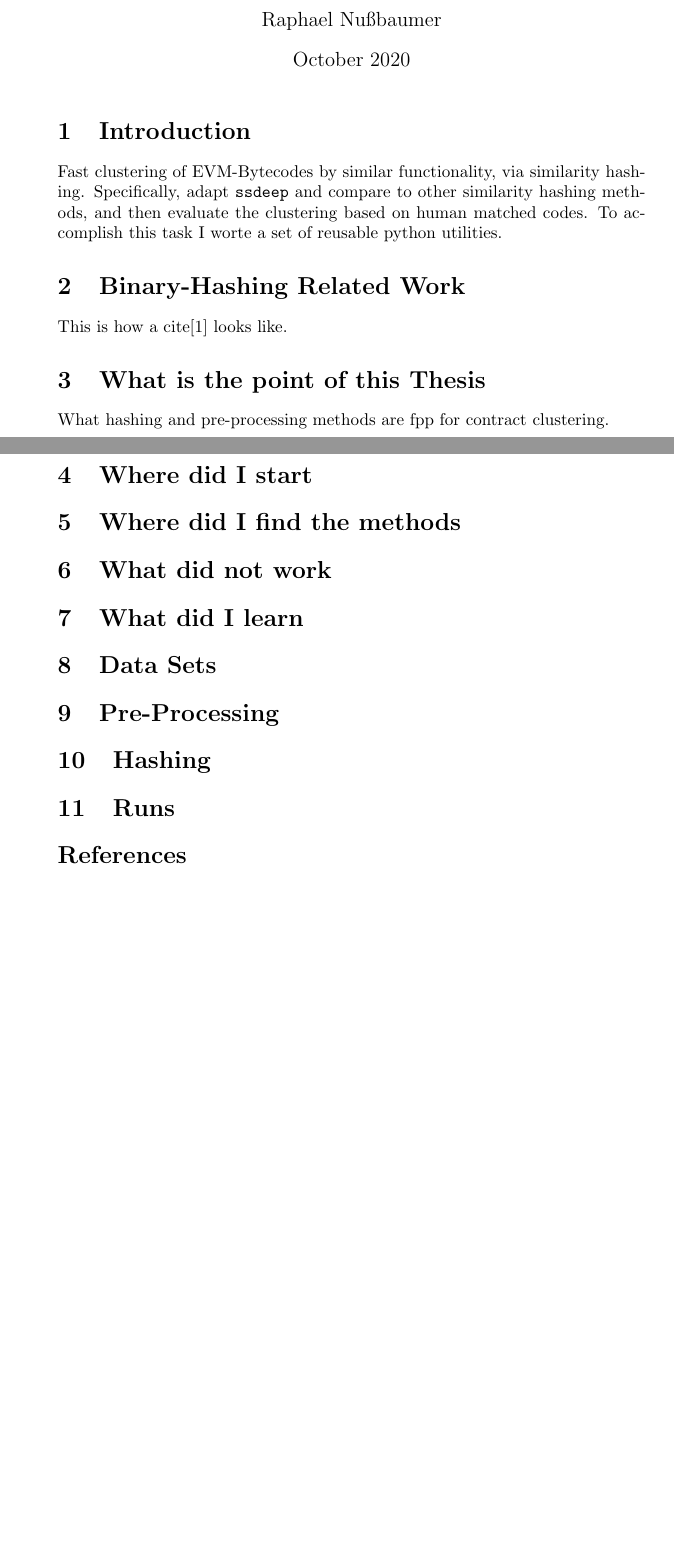
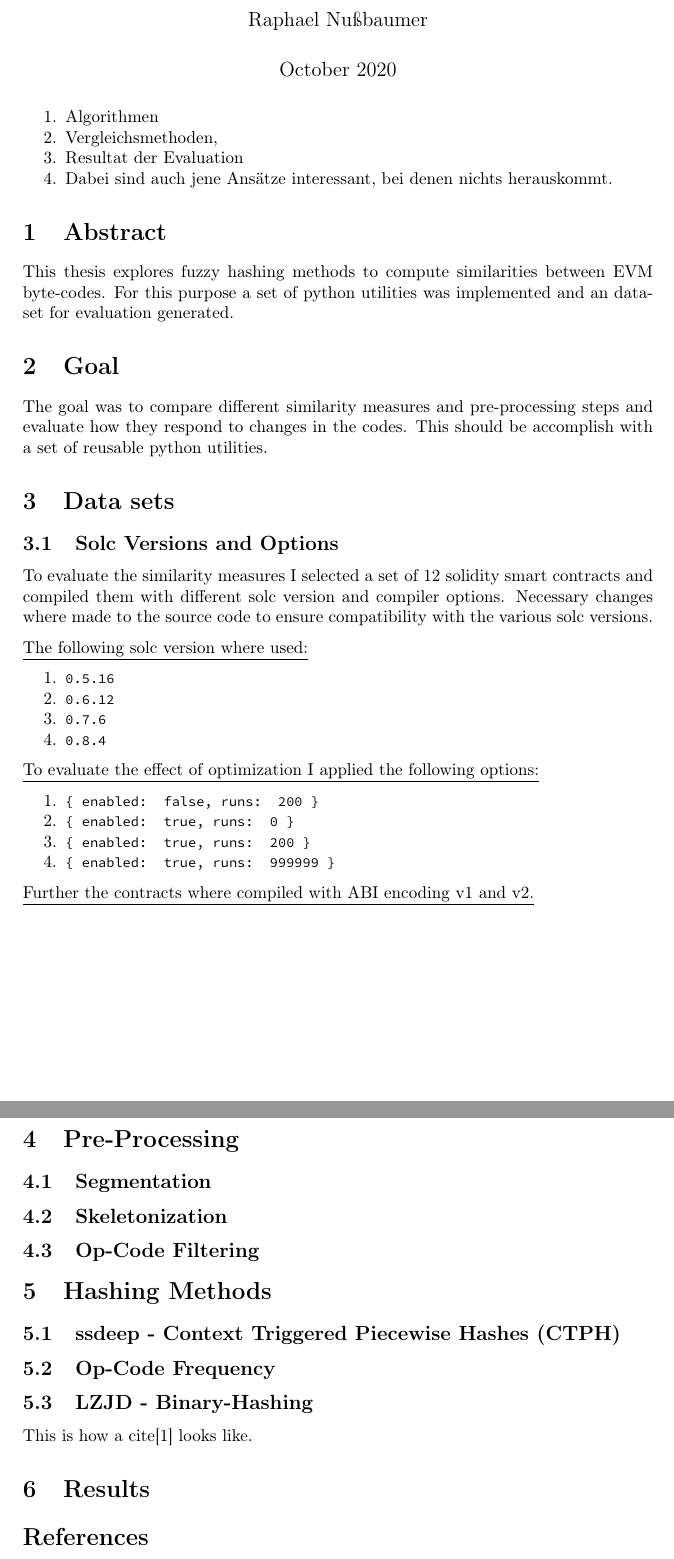
Before and after one commit to mrNuTz/bsc-thesis, a LaTeX document (tex/main.tex): two parts of pages 1 and 2 of 2, joined at a grey line, cut so that both start at the same text, the shorter picture padded with empty space. Compiled offline with pdfLaTeX.

Commit message:
basic structure

```diff
--- a/tex/main.tex
+++ b/tex/main.tex
@@ -17,35 +40,56 @@
 \begin{document}
 \maketitle
 
-\section{Introduction}
+\begin{ol}
+\item Algorithmen
+\item Vergleichsmethoden,
+\item Resultat der Evaluation
+\item Dabei sind auch jene Ansätze interessant, bei denen nichts herauskommt.
+\end{ol}
 
-Fast clustering of EVM-Bytecodes by similar functionality, via similarity hashing.
-Specifically, adapt \code{ssdeep} and compare to other similarity hashing methods,
-and then evaluate the clustering based on human matched codes.
-To accomplish this task I worte a set of reusable python utilities.
+\section{Abstract}
+This thesis explores fuzzy hashing methods to compute similarities between EVM byte-codes.
+For this purpose a set of python utilities was implemented and an data-set for evaluation generated.
 
+\section{Goal}
+The goal was to compare different similarity measures and pre-processing steps and evaluate how
+they respond to changes in the codes.
+This should be accomplish with a set of reusable python utilities.
 
-\section{Binary-Hashing Related Work}
+\section{Data sets}
+\subsection{Solc Versions and Options}
+To evaluate the similarity measures I selected a set of 12 solidity smart contracts and compiled
+them with different solc version and compiler options.
+Necessary changes where made to the source code to ensure compatibility with the various solc
+versions.
 
-This is how a cite\cite{sung2004static} looks like.
-
-\section{What is the point of this Thesis}
-What hashing and pre-processing methods are fpp for contract clustering.
-
-\section{Where did I start}
-
-\section{Where did I find the methods}
-\section{What did not work}
-\section{What did I learn}
-
-
-\section{Data Sets}
+\underline{The following solc version where used:}
+\begin{ol}
+  \item \code{0.5.16}
+  \item \code{0.6.12}
+  \item \code{0.7.6}
+  \item \code{0.8.4}
+\end{ol}
+\underline{To evaluate the effect of optimization I applied the following options:}
+\begin{ol}
+  \item \code{\{ enabled: false, runs: 200 \}}
+  \item \code{\{ enabled: true, runs: 0 \}}
+  \item \code{\{ enabled: true, runs: 200 \}}
+  \item \code{\{ enabled: true, runs: 999999 \}}
+\end{ol}
+\underline{Further the contracts where compiled with ABI encoding v1 and v2.}
 
 \section{Pre-Processing}
+\subsection{Segmentation}
+\subsection{Skeletonization}
+\subsection{Op-Code Filtering}
 
-\section{Hashing}
-
-\section{Runs}
+\section{Hashing Methods}
+\subsection{ssdeep - Context Triggered Piecewise Hashes (CTPH)}
+\subsection{Op-Code Frequency}
+\subsection{LZJD - Binary-Hashing}
+This is how a cite\cite{sung2004static} looks like.
+\section{Results}
 
 \printbibliography
 
```
Also changed, not shown: tex/out/main.pdf, tex/main.tex (27 more changed lines).
